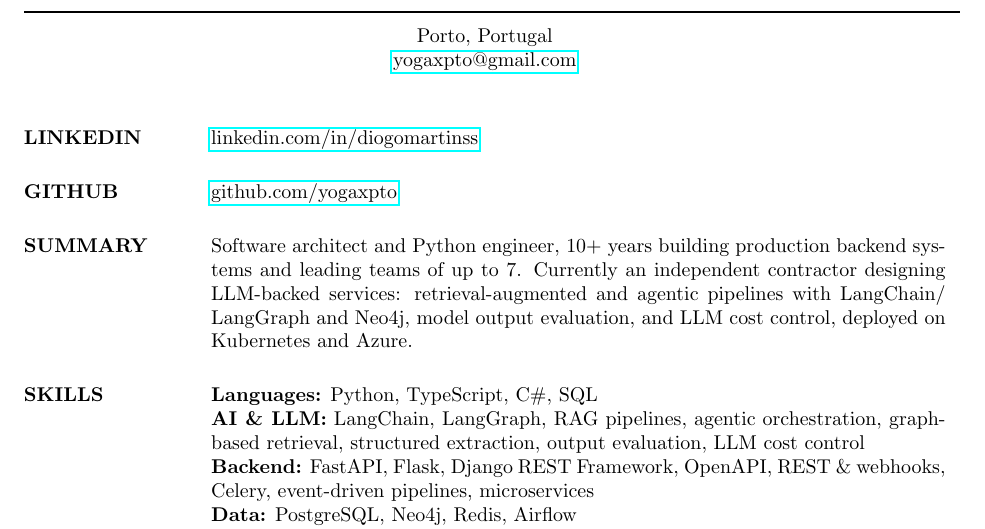
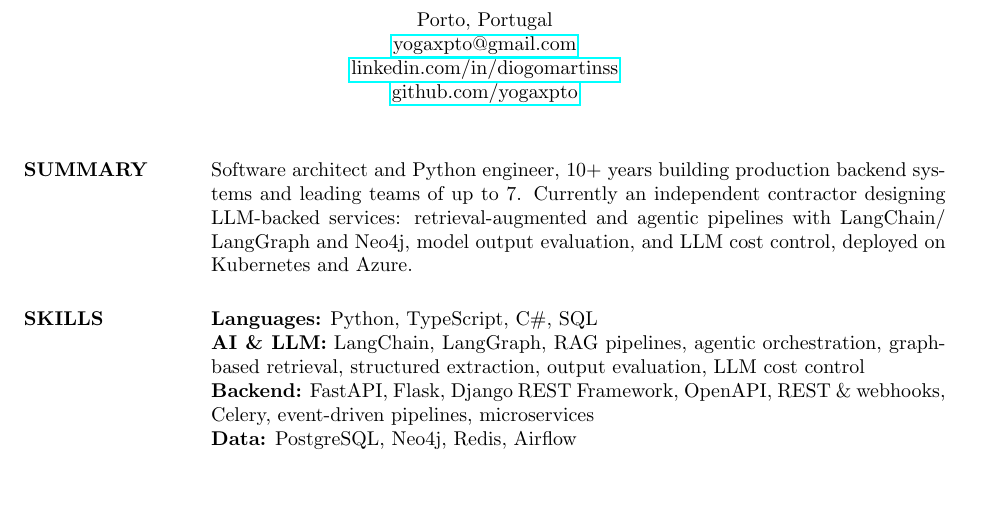
Before and after one commit to yogaxpto/cv, a LaTeX CV (cv_latex.tex): part of page 1 of 4, cut so that both start at the same text, the shorter picture padded with empty space. Compiled offline with pdfLaTeX.

Commit message:
remove links from sections

```diff
--- a/cv_latex.tex
+++ b/cv_latex.tex
@@ -49,26 +49,12 @@
 
 \moveleft.5\hoffset\centerline{Porto, Portugal}
 \moveleft.5\hoffset\centerline{\href{mailto:yogaxpto@gmail.com}{yogaxpto@gmail.com}}
+\moveleft.5\hoffset\centerline{\href{https://www.linkedin.com/in/diogomartinss}{linkedin.com/in/diogomartinss}}
+\moveleft.5\hoffset\centerline{\href{https://github.com/yogaxpto}{github.com/yogaxpto}}
 
 %----------------------------------------------------------------------------------------
 
 \begin{resume}
-
-    %----------------------------------------------------------------------------------------
-    %	LinkedIn SECTION
-    %----------------------------------------------------------------------------------------
-
-    \section{LINKEDIN}
-
-    \href{https://www.linkedin.com/in/diogomartinss}{linkedin.com/in/diogomartinss}
-
-    %----------------------------------------------------------------------------------------
-    %	Github SECTION
-    %----------------------------------------------------------------------------------------
-
-    \section{GITHUB}
-
-    \href{https://github.com/yogaxpto}{github.com/yogaxpto}
 
     %----------------------------------------------------------------------------------------
     %	SUMMARY SECTION
```
